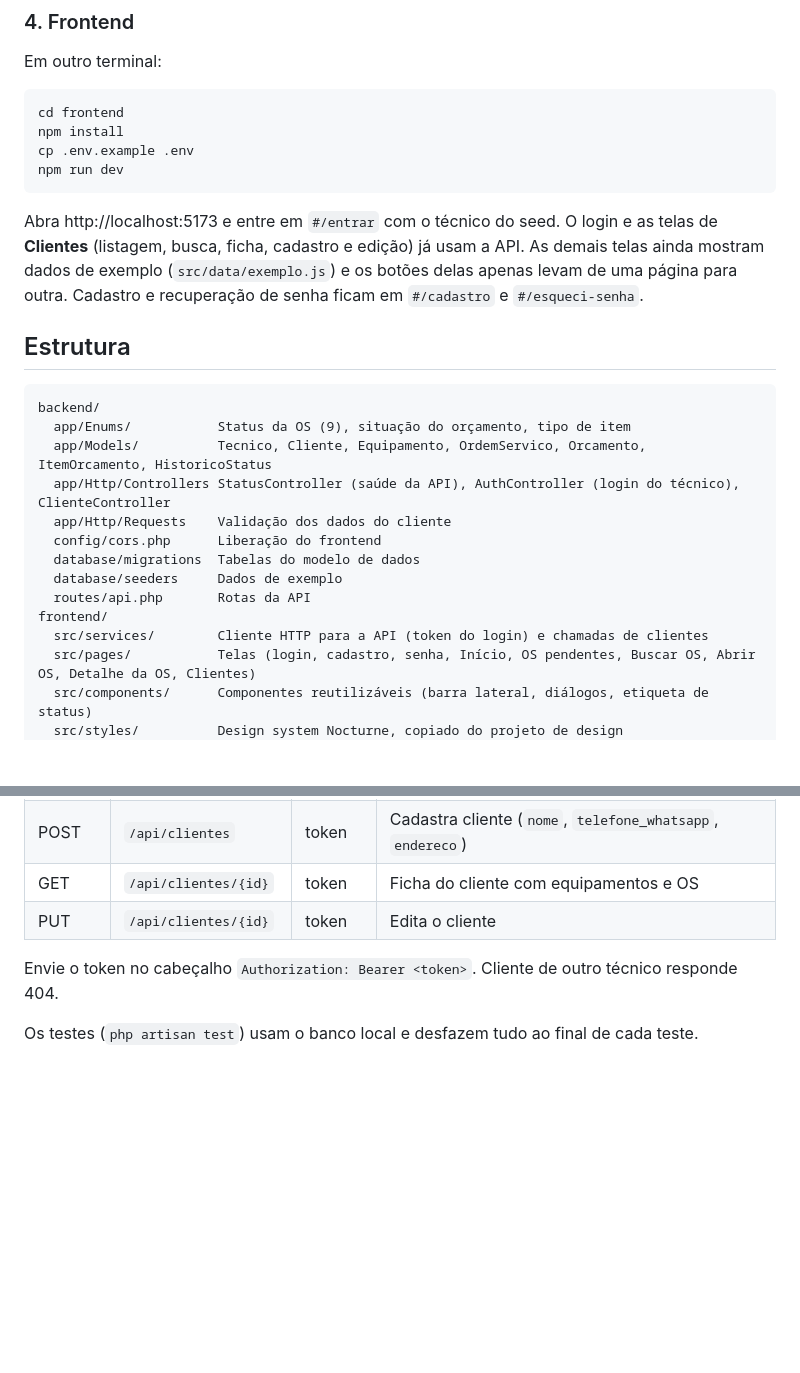
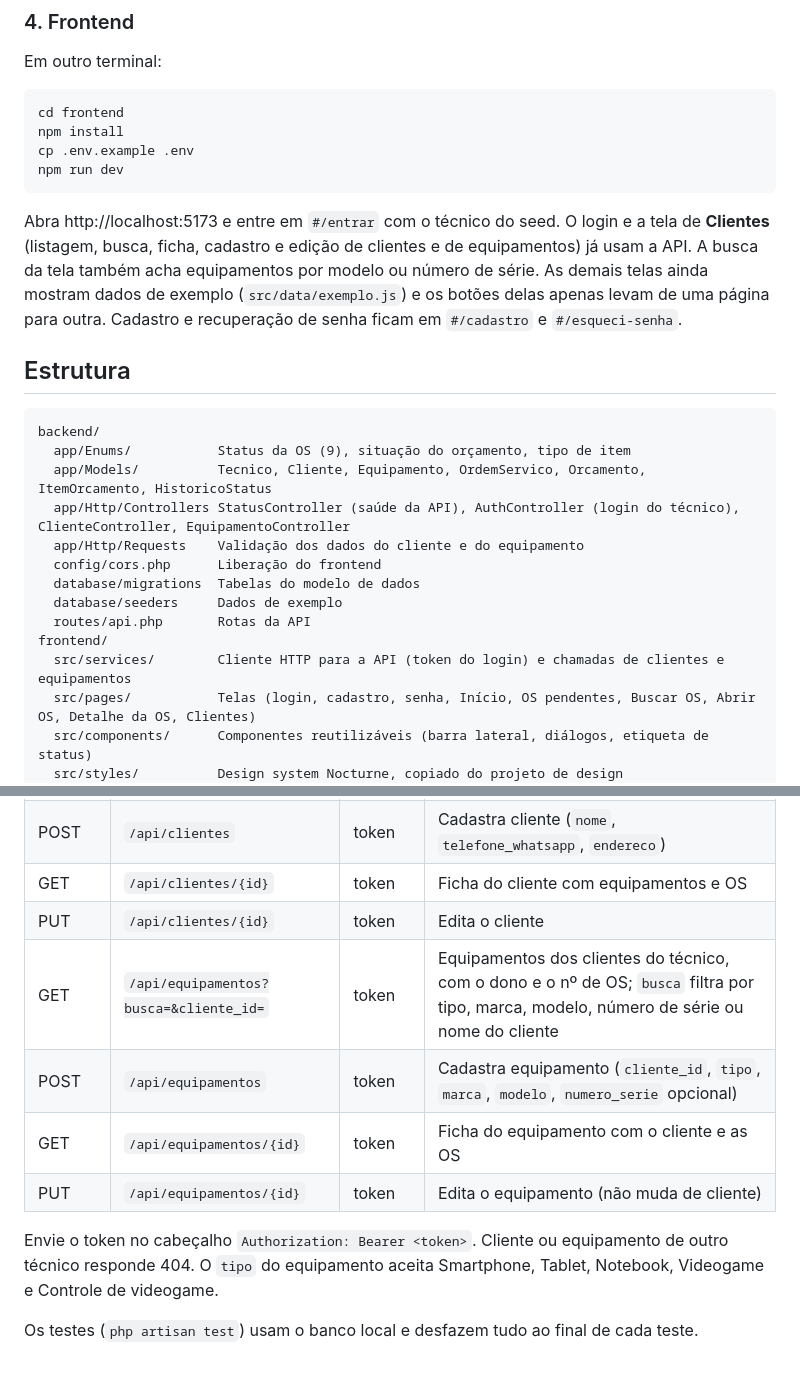
Before and after one commit to joaogabrieI/ReparOS, a Markdown page: README.md, 2 parts joined by grey strips. Drawn GitHub-style; blank space fills up the shorter version.

Commit message:
docs: documenta a API de equipamentos e a busca na tela Clientes

````diff
--- a/README.md
+++ b/README.md
@@ -59,7 +59,7 @@ cp .env.example .env
 npm run dev
 ```
 
-Abra http://localhost:5173 e entre em `#/entrar` com o técnico do seed. O login e as telas de **Clientes** (listagem, busca, ficha, cadastro e edição) já usam a API. As demais telas ainda mostram dados de exemplo (`src/data/exemplo.js`) e os botões delas apenas levam de uma página para outra. Cadastro e recuperação de senha ficam em `#/cadastro` e `#/esqueci-senha`.
+Abra http://localhost:5173 e entre em `#/entrar` com o técnico do seed. O login e a tela de **Clientes** (listagem, busca, ficha, cadastro e edição de clientes e de equipamentos) já usam a API. A busca da tela também acha equipamentos por modelo ou número de série. As demais telas ainda mostram dados de exemplo (`src/data/exemplo.js`) e os botões delas apenas levam de uma página para outra. Cadastro e recuperação de senha ficam em `#/cadastro` e `#/esqueci-senha`.
 
 ## Estrutura
 
@@ -67,14 +67,14 @@ Abra http://localhost:5173 e entre em `#/entrar` com o técnico do seed. O login
 backend/
   app/Enums/           Status da OS (9), situação do orçamento, tipo de item
   app/Models/          Tecnico, Cliente, Equipamento, OrdemServico, Orcamento, ItemOrcamento, HistoricoStatus
-  app/Http/Controllers StatusController (saúde da API), AuthController (login do técnico), ClienteController
-  app/Http/Requests    Validação dos dados do cliente
+  app/Http/Controllers StatusController (saúde da API), AuthController (login do técnico), ClienteController, EquipamentoController
+  app/Http/Requests    Validação dos dados do cliente e do equipamento
   config/cors.php      Liberação do frontend
   database/migrations  Tabelas do modelo de dados
   database/seeders     Dados de exemplo
   routes/api.php       Rotas da API
 frontend/
-  src/services/        Cliente HTTP para a API (token do login) e chamadas de clientes
+  src/services/        Cliente HTTP para a API (token do login) e chamadas de clientes e equipamentos
   src/pages/           Telas (login, cadastro, senha, Início, OS pendentes, Buscar OS, Abrir OS, Detalhe da OS, Clientes)
   src/components/      Componentes reutilizáveis (barra lateral, diálogos, etiqueta de status)
   src/styles/          Design system Nocturne, copiado do projeto de design
@@ -113,7 +113,11 @@ Regras garantidas pelo banco:
 | POST | `/api/clientes` | token | Cadastra cliente (`nome`, `telefone_whatsapp`, `endereco`) |
 | GET | `/api/clientes/{id}` | token | Ficha do cliente com equipamentos e OS |
 | PUT | `/api/clientes/{id}` | token | Edita o cliente |
+| GET | `/api/equipamentos?busca=&cliente_id=` | token | Equipamentos dos clientes do técnico, com o dono e o nº de OS; `busca` filtra por tipo, marca, modelo, número de série ou nome do cliente |
+| POST | `/api/equipamentos` | token | Cadastra equipamento (`cliente_id`, `tipo`, `marca`, `modelo`, `numero_serie` opcional) |
+| GET | `/api/equipamentos/{id}` | token | Ficha do equipamento com o cliente e as OS |
+| PUT | `/api/equipamentos/{id}` | token | Edita o equipamento (não muda de cliente) |
 
-Envie o token no cabeçalho `Authorization: Bearer <token>`. Cliente de outro técnico responde 404.
+Envie o token no cabeçalho `Authorization: Bearer <token>`. Cliente ou equipamento de outro técnico responde 404. O `tipo` do equipamento aceita Smartphone, Tablet, Notebook, Videogame e Controle de videogame.
 
 Os testes (`php artisan test`) usam o banco local e desfazem tudo ao final de cada teste.
````
